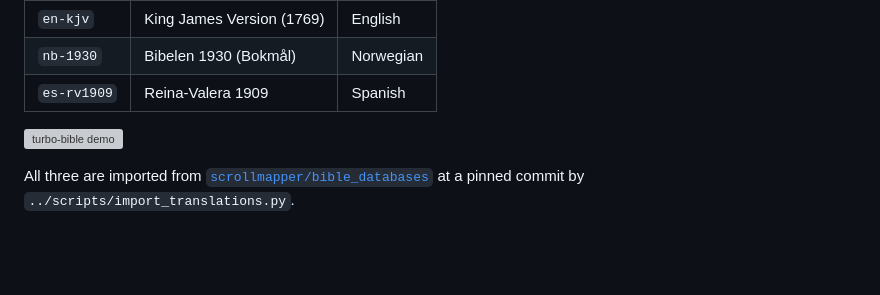
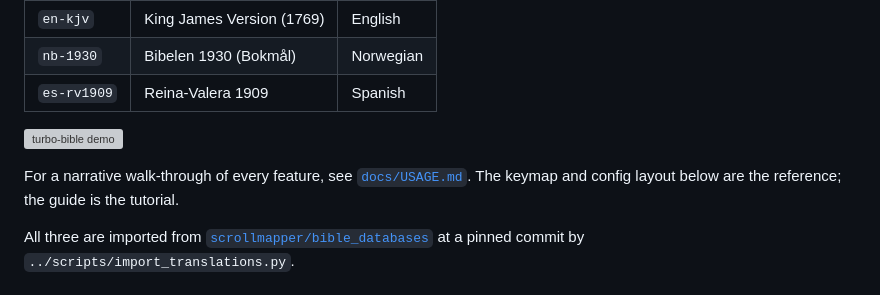
Before and after one commit to mathiasror/turbo-bible, a Markdown page: README.md, the part around the change. Rendered like a GitHub page; blank space fills up the shorter version; grey boxes are pictures that could not be loaded.

```diff
--- a/README.md
+++ b/README.md
@@ -10,6 +10,10 @@ public-domain translations:
 | `es-rv1909` | Reina-Valera 1909           | Spanish  |
 
 ![turbo-bible demo](demo/demo.gif)
+
+For a narrative walk-through of every feature, see
+[`docs/USAGE.md`](docs/USAGE.md). The keymap and config layout below are
+the reference; the guide is the tutorial.
 
 All three are imported from [`scrollmapper/bible_databases`][scrollmapper] at
 a pinned commit by `../scripts/import_translations.py`.
```
Also changed, not shown: docs/USAGE.md (added, +316 -0 lines).
